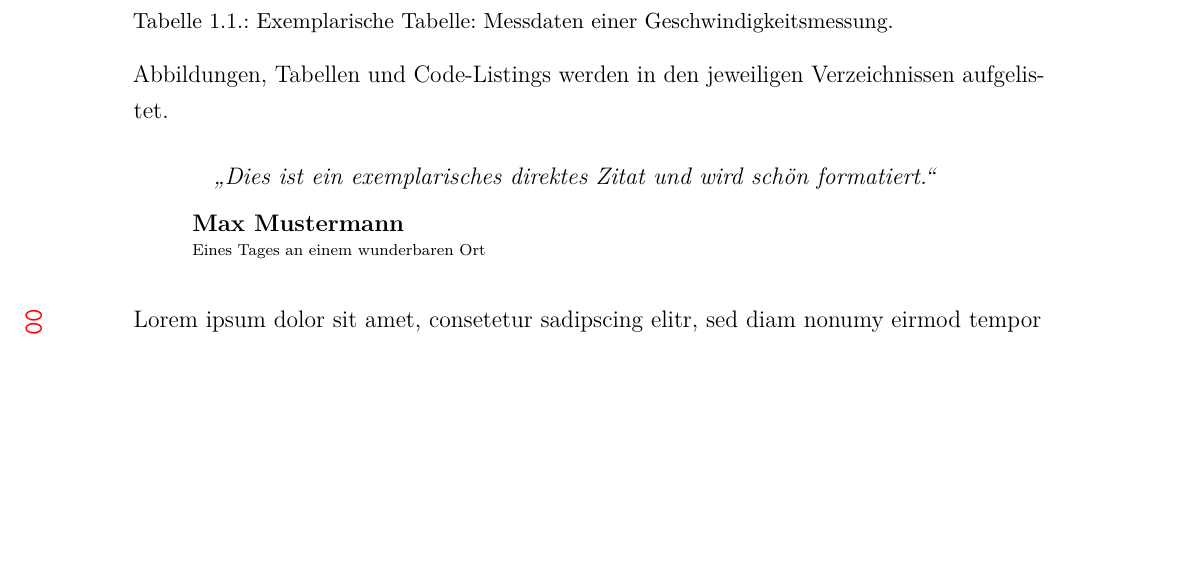
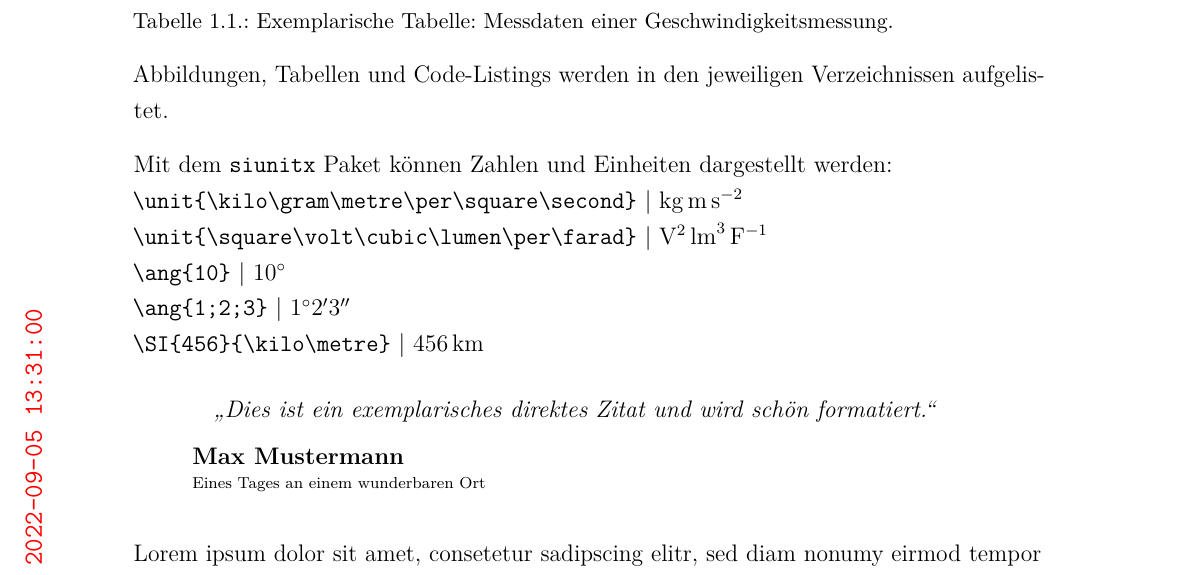
Before and after one commit to eliaspr/DHBW_LaTeX-Vorlage, a LaTeX book (text/dokumentation.tex, which reads text/content/01kapitel.tex): part of page 13 of 18, cut so that both start at the same text, the shorter picture padded with empty space. Compiled offline with pdfLaTeX.

Commit message:
added examples for siunitx package

```diff
--- a/text/content/01kapitel.tex
+++ b/text/content/01kapitel.tex
@@ -53,6 +53,13 @@ def stack():
 
 Abbildungen, Tabellen und Code-Listings werden in den jeweiligen Verzeichnissen aufgelistet.
 
+Mit dem \texttt{siunitx} Paket können Zahlen und Einheiten dargestellt werden: \\
+\verb|\unit{\kilo\gram\metre\per\square\second}| | \unit{\kilo\gram\metre\per\square\second} \\
+\verb|\unit{\square\volt\cubic\lumen\per\farad}| | \unit{\square\volt\cubic\lumen\per\farad} \\
+\verb|\ang{10}| | \ang{10} \\
+\verb|\ang{1;2;3}| | \ang{1;2;3} \\
+\verb|\SI{456}{\kilo\metre}| | \SI{456}{\kilo\metre}
+
 \direktesZitat{Dies ist ein exemplarisches direktes Zitat und wird schön formatiert.}{Max Mustermann}{Eines Tages an einem wunderbaren Ort}
 
 Lorem ipsum dolor sit amet, consetetur sadipscing elitr, sed diam nonumy eirmod tempor invidunt ut labore et dolore magna aliquyam erat, sed diam voluptua. At vero eos et accusam et justo duo dolores et ea rebum. Stet clita kasd gubergren, no sea takimata sanctus est Lorem ipsum dolor sit amet. \todo{Muss nochmal überarbeitet werden} Lorem ipsum dolor sit amet, consetetur sadipscing elitr, sed diam nonumy eirmod tempor invidunt ut labore et dolore magna aliquyam erat, sed diam voluptua. At vero eos et accusam et justo duo dolores et ea rebum. Stet clita kasd gubergren, no sea takimata sanctus est Lorem ipsum dolor sit amet.
```
